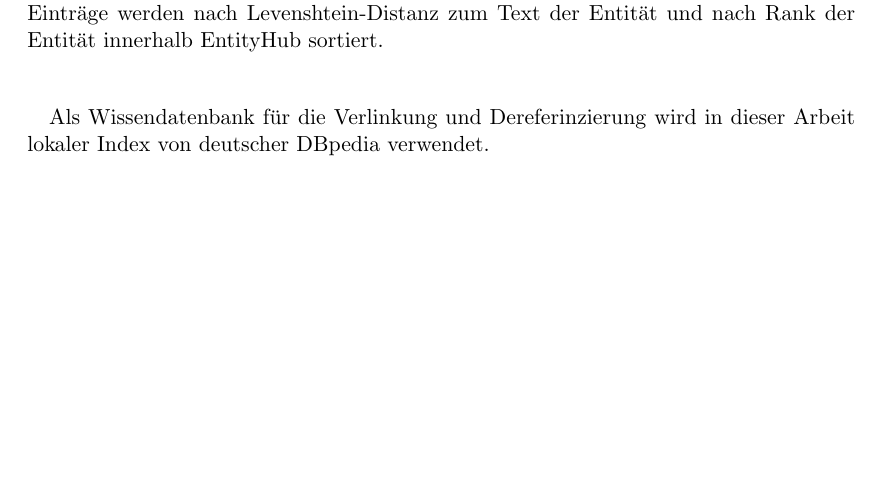
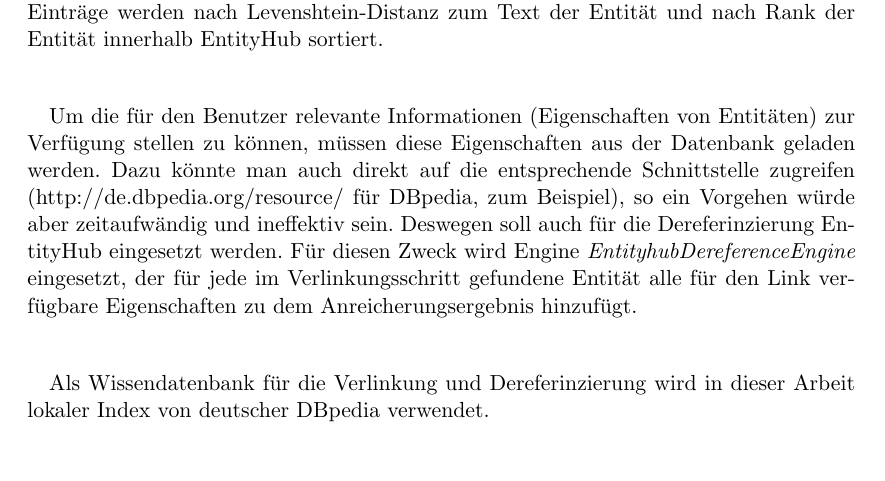
Before and after one commit to tastatur/masterarbeit, a LaTeX thesis (ausarbeitung/Abschlussarbeit/Abschlussarbeit.tex, which reads ausarbeitung/Abschlussarbeit/04-Implementierung.tex): part of page 23 of 31, cut so that both start at the same text, the shorter picture padded with empty space. Compiled offline with pdfLaTeX; an older LaTeX class or package is replaced by its successor.

Commit message:
Grundlagen+Stanbol

```diff
--- a/ausarbeitung/Abschlussarbeit/04-Implementierung.tex
+++ b/ausarbeitung/Abschlussarbeit/04-Implementierung.tex
@@ -126,6 +126,8 @@ Während der Verlinkung von Entitäten wird für jede erkannte Entität eine Suc
 \paragraph{}
 Für die Verlinkung von Entitäten wird Engine NamedEntityTaggingEngine verwendet. EntityHub stellt dabei eine Suchschnitstelle zur Verfügung. Alle im Index gefundene Einträge werden nach Levenshtein-Distanz zum Text der Entität und nach Rank der Entität innerhalb EntityHub sortiert.
 
+\paragraph{}
+Um die für den Benutzer relevante Informationen (Eigenschaften von Entitäten) zur Verfügung stellen zu können, müssen diese Eigenschaften aus der Datenbank geladen werden. Dazu könnte man auch direkt auf die entsprechende Schnittstelle zugreifen (http://de.dbpedia.org/resource/ für DBpedia, zum Beispiel), so ein Vorgehen würde aber zeitaufwändig und ineffektiv sein. Deswegen soll auch für die Dereferinzierung EntityHub eingesetzt werden. Für diesen Zweck wird Engine \textit{EntityhubDereferenceEngine} eingesetzt, der für jede im Verlinkungsschritt gefundene Entität alle für den Link verfügbare Eigenschaften zu dem Anreicherungsergebnis hinzufügt.
 
 \paragraph{}
 Als Wissendatenbank für die Verlinkung und Dereferinzierung wird in dieser Arbeit lokaler Index von deutscher DBpedia verwendet.
```
Also changed, not shown: ausarbeitung/Abschlussarbeit/01-Grundlagen.tex (+1 -1 lines).
